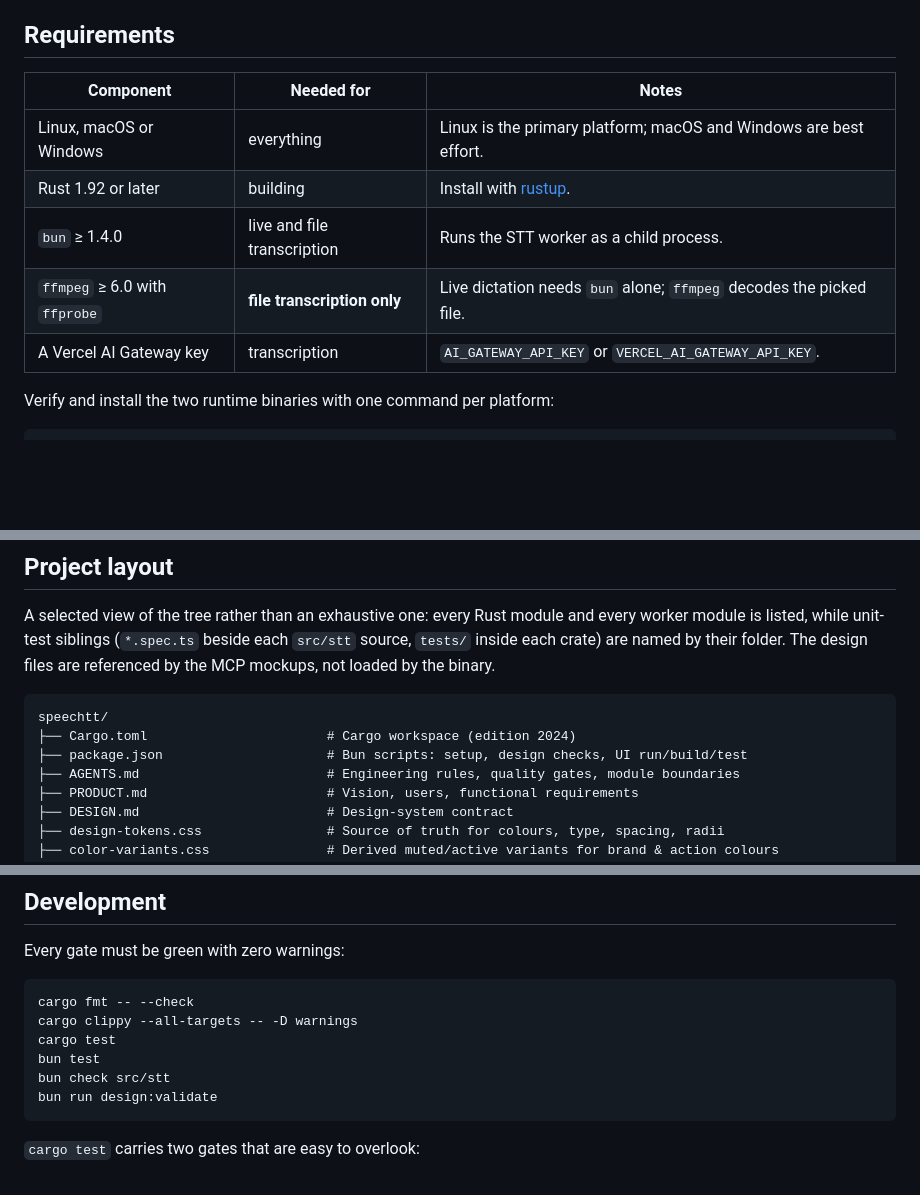
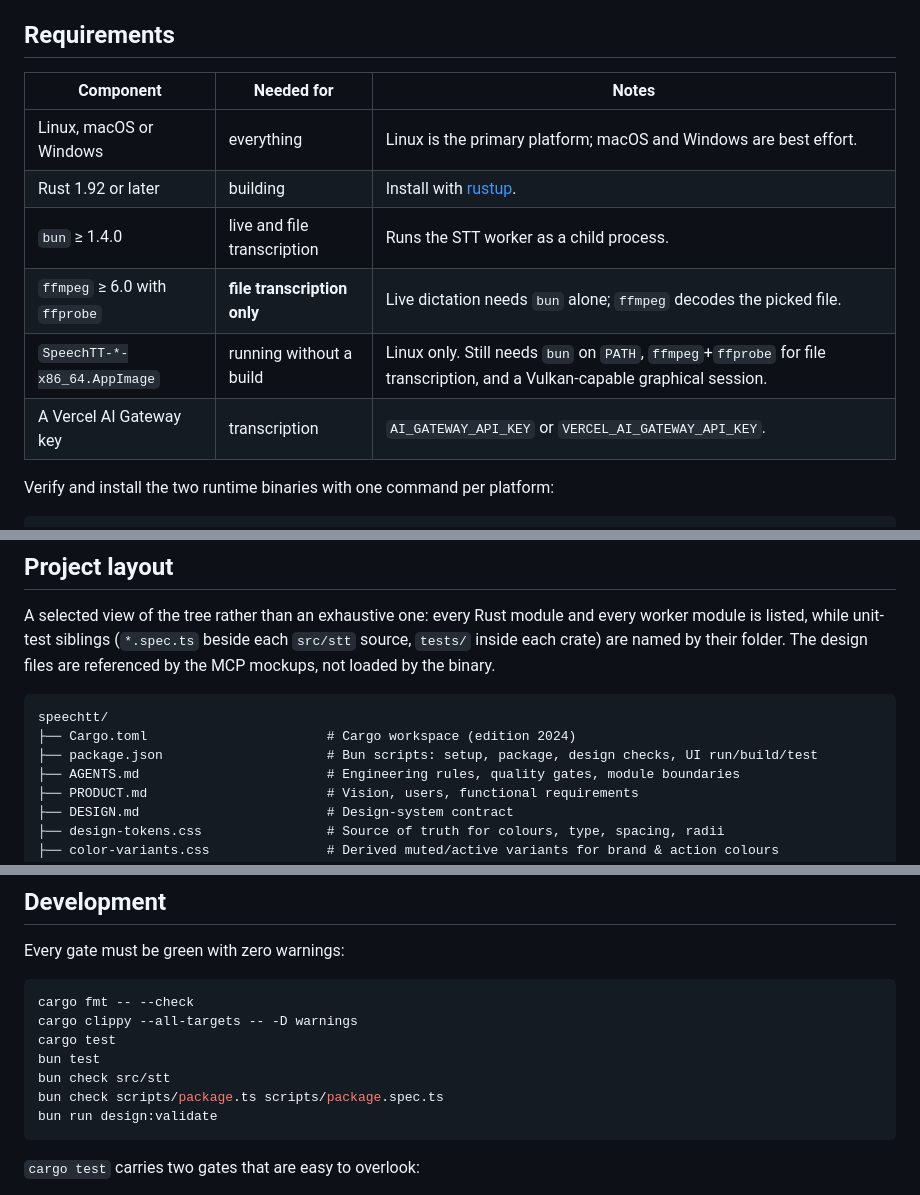
Before and after one commit to zipang/spechtt, a Markdown page: README.md, 3 parts joined by grey strips. Rendered like a GitHub page; blank space fills up the shorter version.

````diff
--- a/README.md
+++ b/README.md
@@ -27,13 +49,14 @@ with a stateless Bun worker doing the speech-to-text behind a local pipe.
 
 ## Requirements
 
-| Component                     | Needed for                  | Notes                                                               |
-| ----------------------------- | --------------------------- | ------------------------------------------------------------------- |
-| Linux, macOS or Windows       | everything                  | Linux is the primary platform; macOS and Windows are best effort.   |
-| Rust 1.92 or later            | building                    | Install with [rustup](https://rust-lang.org/tools/install/).        |
-| `bun` ≥ 1.4.0                 | live and file transcription | Runs the STT worker as a child process.                             |
-| `ffmpeg` ≥ 6.0 with `ffprobe` | **file transcription only** | Live dictation needs `bun` alone; `ffmpeg` decodes the picked file. |
-| A Vercel AI Gateway key       | transcription               | `AI_GATEWAY_API_KEY` or `VERCEL_AI_GATEWAY_API_KEY`.                |
+| Component                     | Needed for                  | Notes                                                                                                                       |
+| ----------------------------- | --------------------------- | --------------------------------------------------------------------------------------------------------------------------- |
+| Linux, macOS or Windows       | everything                  | Linux is the primary platform; macOS and Windows are best effort.                                                           |
+| Rust 1.92 or later            | building                    | Install with [rustup](https://rust-lang.org/tools/install/).                                                                |
+| `bun` ≥ 1.4.0                 | live and file transcription | Runs the STT worker as a child process.                                                                                     |
+| `ffmpeg` ≥ 6.0 with `ffprobe` | **file transcription only** | Live dictation needs `bun` alone; `ffmpeg` decodes the picked file.                                                         |
+| `SpeechTT-*-x86_64.AppImage`  | running without a build     | Linux only. Still needs `bun` on `PATH`, `ffmpeg`+`ffprobe` for file transcription, and a Vulkan-capable graphical session. |
+| A Vercel AI Gateway key       | transcription               | `AI_GATEWAY_API_KEY` or `VERCEL_AI_GATEWAY_API_KEY`.                                                                        |
 
 Verify and install the two runtime binaries with one command per platform:
 
@@ -154,7 +177,7 @@ design files are referenced by the MCP mockups, not loaded by the binary.
 ```text
 speechtt/
 ├── Cargo.toml                       # Cargo workspace (edition 2024)
-├── package.json                     # Bun scripts: setup, design checks, UI run/build/test
+├── package.json                     # Bun scripts: setup, package, design checks, UI run/build/test
 ├── AGENTS.md                        # Engineering rules, quality gates, module boundaries
 ├── PRODUCT.md                       # Vision, users, functional requirements
 ├── DESIGN.md                        # Design-system contract
@@ -259,6 +286,7 @@ cargo clippy --all-targets -- -D warnings
 cargo test
 bun test
 bun check src/stt
+bun check scripts/package.ts scripts/package.spec.ts
 bun run design:validate
 ```
 
````
Also changed, not shown: other parts of README.md (+31 -5 lines).
